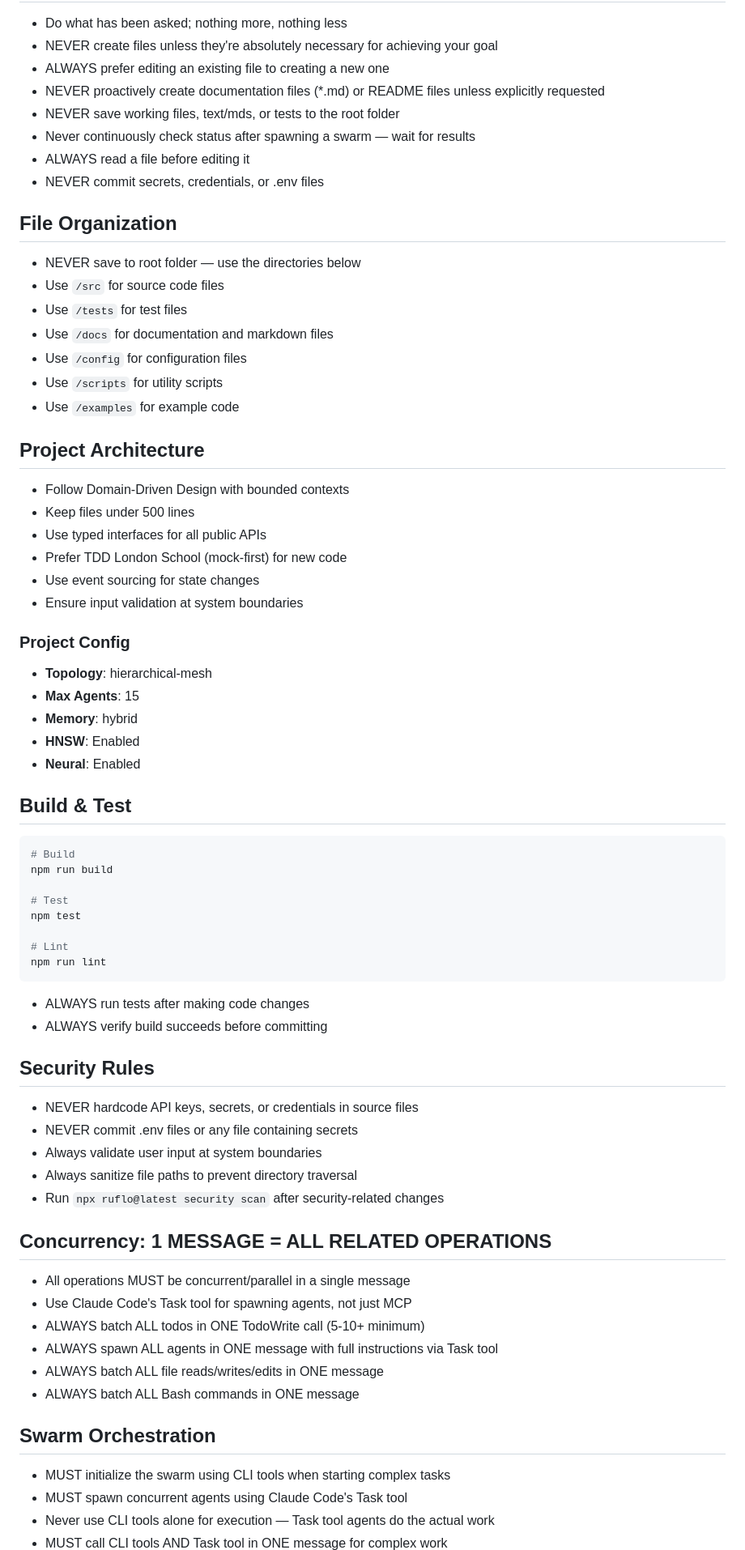
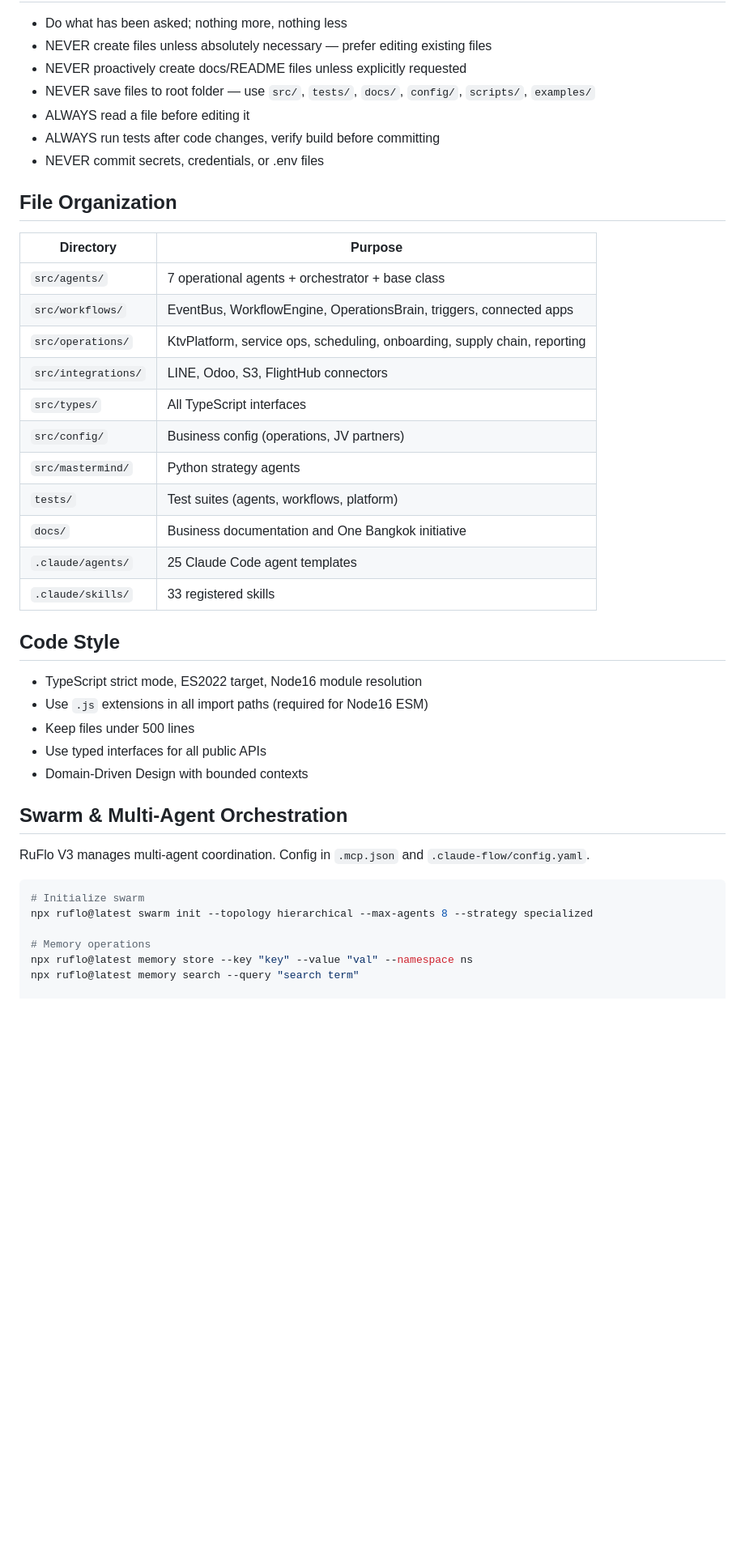
Before and after one commit to ktvworkingdronethailand-wq/claude-code, a Markdown page: CLAUDE.md, the part around one of its changes. Shown at 81% size. Drawn GitHub-style; blank space fills up the shorter version.

````diff
--- a/CLAUDE.md
+++ b/CLAUDE.md
@@ -4,77 +73,45 @@
 
 - Do what has been asked; nothing more, nothing less
-- NEVER create files unless they're absolutely necessary for achieving your goal
-- ALWAYS prefer editing an existing file to creating a new one
-- NEVER proactively create documentation files (*.md) or README files unless explicitly requested
-- NEVER save working files, text/mds, or tests to the root folder
-- Never continuously check status after spawning a swarm — wait for results
+- NEVER create files unless absolutely necessary — prefer editing existing files
+- NEVER proactively create docs/README files unless explicitly requested
+- NEVER save files to root folder — use `src/`, `tests/`, `docs/`, `config/`, `scripts/`, `examples/`
 - ALWAYS read a file before editing it
+- ALWAYS run tests after code changes, verify build before committing
 - NEVER commit secrets, credentials, or .env files
 
 ## File Organization
 
-- NEVER save to root folder — use the directories below
-- Use `/src` for source code files
-- Use `/tests` for test files
-- Use `/docs` for documentation and markdown files
-- Use `/config` for configuration files
-- Use `/scripts` for utility scripts
-- Use `/examples` for example code
+| Directory | Purpose |
+|-----------|---------|
+| `src/agents/` | 7 operational agents + orchestrator + base class |
+| `src/workflows/` | EventBus, WorkflowEngine, OperationsBrain, triggers, connected apps |
+| `src/operations/` | KtvPlatform, service ops, scheduling, onboarding, supply chain, reporting |
+| `src/integrations/` | LINE, Odoo, S3, FlightHub connectors |
+| `src/types/` | All TypeScript interfaces |
+| `src/config/` | Business config (operations, JV partners) |
+| `src/mastermind/` | Python strategy agents |
+| `tests/` | Test suites (agents, workflows, platform) |
+| `docs/` | Business documentation and One Bangkok initiative |
+| `.claude/agents/` | 25 Claude Code agent templates |
+| `.claude/skills/` | 33 registered skills |
 
-## Project Architecture
+## Code Style
 
-- Follow Domain-Driven Design with bounded contexts
+- TypeScript strict mode, ES2022 target, Node16 module resolution
+- Use `.js` extensions in all import paths (required for Node16 ESM)
 - Keep files under 500 lines
 - Use typed interfaces for all public APIs
-- Prefer TDD London School (mock-first) for new code
-- Use event sourcing for state changes
-- Ensure input validation at system boundaries
+- Domain-Driven Design with bounded contexts
 
-### Project Config
+## Swarm & Multi-Agent Orchestration
 
-- **Topology**: hierarchical-mesh
-- **Max Agents**: 15
-- **Memory**: hybrid
-- **HNSW**: Enabled
-- **Neural**: Enabled
-
-## Build & Test
+RuFlo V3 manages multi-agent coordination. Config in `.mcp.json` and `.claude-flow/config.yaml`.
 
 ```bash
-# Build
-npm run build
+# Initialize swarm
+npx ruflo@latest swarm init --topology hierarchical --max-agents 8 --strategy specialized
 
-# Test
-npm test
+# Memory operations
+npx ruflo@latest memory store --key "key" --value "val" --namespace ns
+npx ruflo@latest memory search --query "search term"
 
-# Lint
-npm run lint
-```
-
-- ALWAYS run tests after making code changes
-- ALWAYS verify build succeeds before committing
-
-## Security Rules
-
-- NEVER hardcode API keys, secrets, or credentials in source files
-- NEVER commit .env files or any file containing secrets
-- Always validate user input at system boundaries
-- Always sanitize file paths to prevent directory traversal
-- Run `npx ruflo@latest security scan` after security-related changes
-
-## Concurrency: 1 MESSAGE = ALL RELATED OPERATIONS
-
-- All operations MUST be concurrent/parallel in a single message
-- Use Claude Code's Task tool for spawning agents, not just MCP
-- ALWAYS batch ALL todos in ONE TodoWrite call (5-10+ minimum)
-- ALWAYS spawn ALL agents in ONE message with full instructions via Task tool
-- ALWAYS batch ALL file reads/writes/edits in ONE message
-- ALWAYS batch ALL Bash commands in ONE message
-
-## Swarm Orchestration
-
-- MUST initialize the swarm using CLI tools when starting complex tasks
-- MUST spawn concurrent agents using Claude Code's Task tool
-- Never use CLI tools alone for execution — Task tool agents do the actual work
-- MUST call CLI tools AND Task tool in ONE message for complex work
-
````
Also changed, not shown: other parts of CLAUDE.md (+81 -105 lines).
